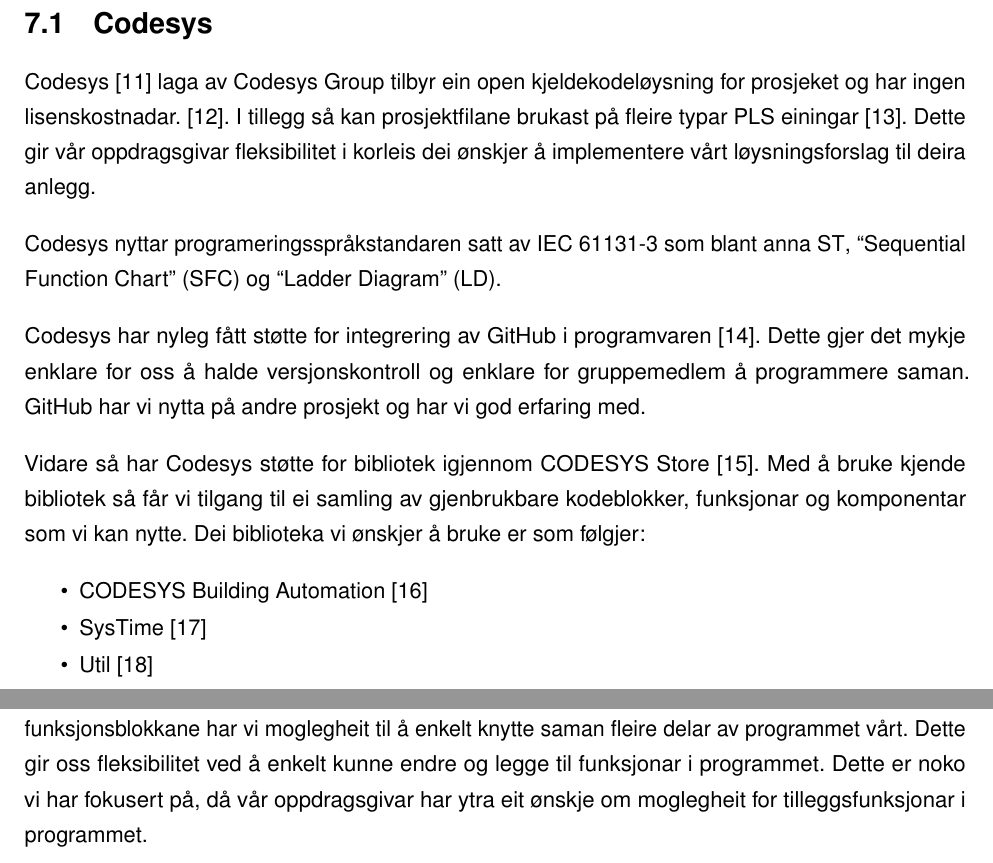
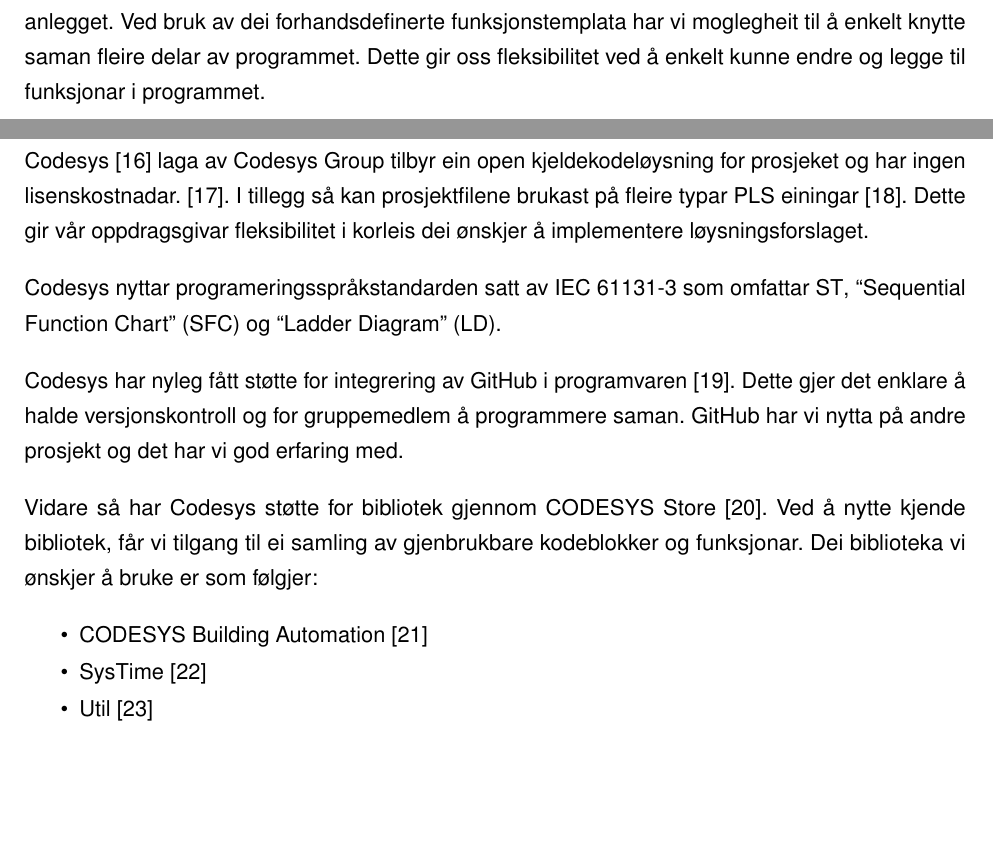
Before and after one commit to PeterSkaar/RA200-Bachelor, a LaTeX document (Latex1/bachelor_hvl.tex, which reads Latex1/Tekst/Kapittel7 - Tillrettelegging for programmering/7.1 - Codesys.tex, Latex1/Tekst/Kapittel7 - Tillrettelegging for programmering/7.2 - IEC.tex): two parts of pages 30 and 31 of 70, joined at a grey line, cut so that both start at the same text, the shorter picture padded with empty space. Compiled offline with pdfLaTeX; a missing font is replaced by an installed copy or a similar font.

Commit message:
Flytta på kap 7

```diff
--- a/Latex1/Tekst/Kapittel7 - Tillrettelegging for programmering/7.1 - Codesys.tex
+++ b/Latex1/Tekst/Kapittel7 - Tillrettelegging for programmering/7.1 - Codesys.tex
@@ -1,18 +1,17 @@
 \section{Codesys}
 \thispagestyle{fancy}
 \gls{Codesys} \citep{Codesys} laga av \gls{Codesys} Group tilbyr ein open kjeldekodeløysning for prosjeket og har ingen lisenskostnadar. \citep{CodesysLisens}.
-I tillegg så kan prosjektfilane brukast på fleire typar PLS einingar \citep{CodesysPLS}.
-Dette gir vår oppdragsgivar fleksibilitet i korleis dei ønskjer å implementere vårt løysningsforslag til deira anlegg.
+I tillegg så kan prosjektfilene brukast på fleire typar PLS einingar \citep{CodesysPLS}.
+Dette gir vår oppdragsgivar fleksibilitet i korleis dei ønskjer å implementere løysningsforslaget.
 
-\gls{Codesys} nyttar programeringsspråkstandaren satt av \gls{IEC} 61131-3 som blant anna \gls{ST}, ``Sequential Function Chart'' (\gls{SFC}) og ``Ladder Diagram'' (\gls{LD}).
+\gls{Codesys} nyttar programeringsspråkstandarden satt av \gls{IEC} 61131-3 som omfattar \gls{ST}, ``Sequential Function Chart'' (\gls{SFC}) og ``Ladder Diagram'' (\gls{LD}).
 
 \gls{Codesys} har nyleg fått støtte for integrering av \gls{github} i programvaren \citep{CodesysGIT}.
-Dette gjer det mykje enklare for oss å halde versjonskontroll
-og enklare for gruppemedlem å programmere saman.
-\gls{github} har vi nytta på andre prosjekt og har vi god erfaring med.
+Dette gjer det enklare å halde versjonskontroll og for gruppemedlem å programmere saman.
+\gls{github} har vi nytta på andre prosjekt og det har vi god erfaring med.
 
-Vidare så har \gls{Codesys} støtte for bibliotek igjennom \GLS{Codesys} Store \citep{CodesysStore}.
-Med å bruke kjende bibliotek så får vi tilgang til ei samling av gjenbrukbare kodeblokker, funksjonar og komponentar som vi kan nytte.
+Vidare så har \gls{Codesys} støtte for bibliotek gjennom \GLS{Codesys} Store \citep{CodesysStore}.
+Ved å nytte kjende bibliotek, får vi tilgang til ei samling av gjenbrukbare kodeblokker og funksjonar.
 Dei biblioteka vi ønskjer å bruke er som følgjer:
 
 \begin{itemize}
--- a/Latex1/Tekst/Kapittel7 - Tillrettelegging for programmering/7.2 - IEC.tex
+++ b/Latex1/Tekst/Kapittel7 - Tillrettelegging for programmering/7.2 - IEC.tex
@@ -14,2 +10,0 @@
-Ved å bruke desse standardane så gir det oss eit robust og fleksibelt rammeverk for å programmere anlegget.
-Ved bruk av dei forhandsdefinerte funksjonsblokkane har vi moglegheit til å enkelt knytte saman fleire delar av programmet vårt.
@@ -16,3 +14,4 @@
+Ved å bruke desse standardane gir det oss eit robust og fleksibelt rammeverk for å programmere anlegget.
+Ved bruk av dei forhandsdefinerte funksjonstemplata har vi moglegheit til å enkelt knytte saman fleire delar av programmet.
 Dette gir oss fleksibilitet ved å enkelt kunne endre og legge til funksjonar i programmet.
-Dette er noko vi har fokusert på, då vår oppdragsgivar har ytra eit ønskje om moglegheit for tilleggsfunksjonar i programmet.
 \newpage
```
Also changed, not shown: Latex1/Tekst/Kapittel6 - Anleggets Verkemåte/6.2 - Teknologisk Virkemåte.tex (+1 -1 lines), Latex1/Tekst/Kapittel7 - Tillrettelegging for programmering/7.0 - Intro.tex (+5 -5 lines), Latex1/Tekst/Kapittel7 - Tillrettelegging for programmering/7.3 - SCD.tex (+5 -6 lines), Latex1/bachelor_hvl.tex (+1 -1 lines), Latex1/Figurar/Sande verkemåte.png, Latex1/Tekst/Kapittel7 - Tillrettelegging for programmering/7.2 - IEC.tex (12 more changed lines).
